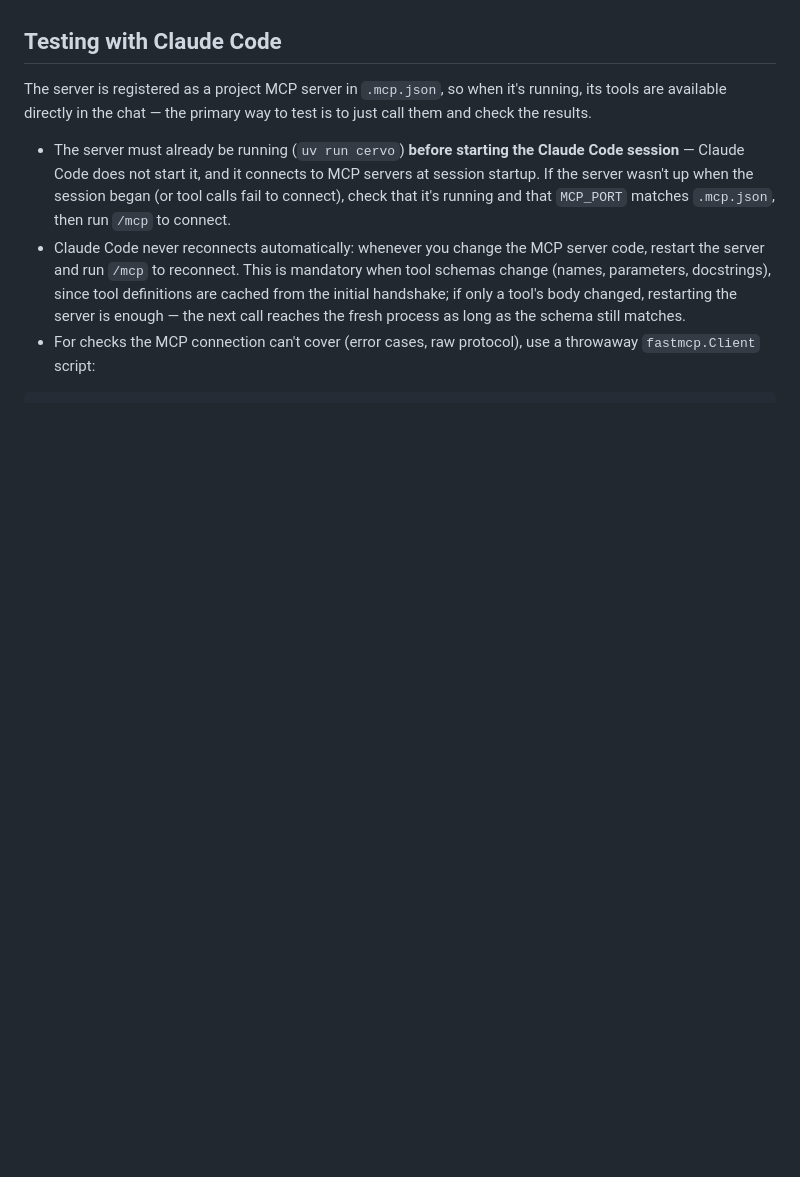
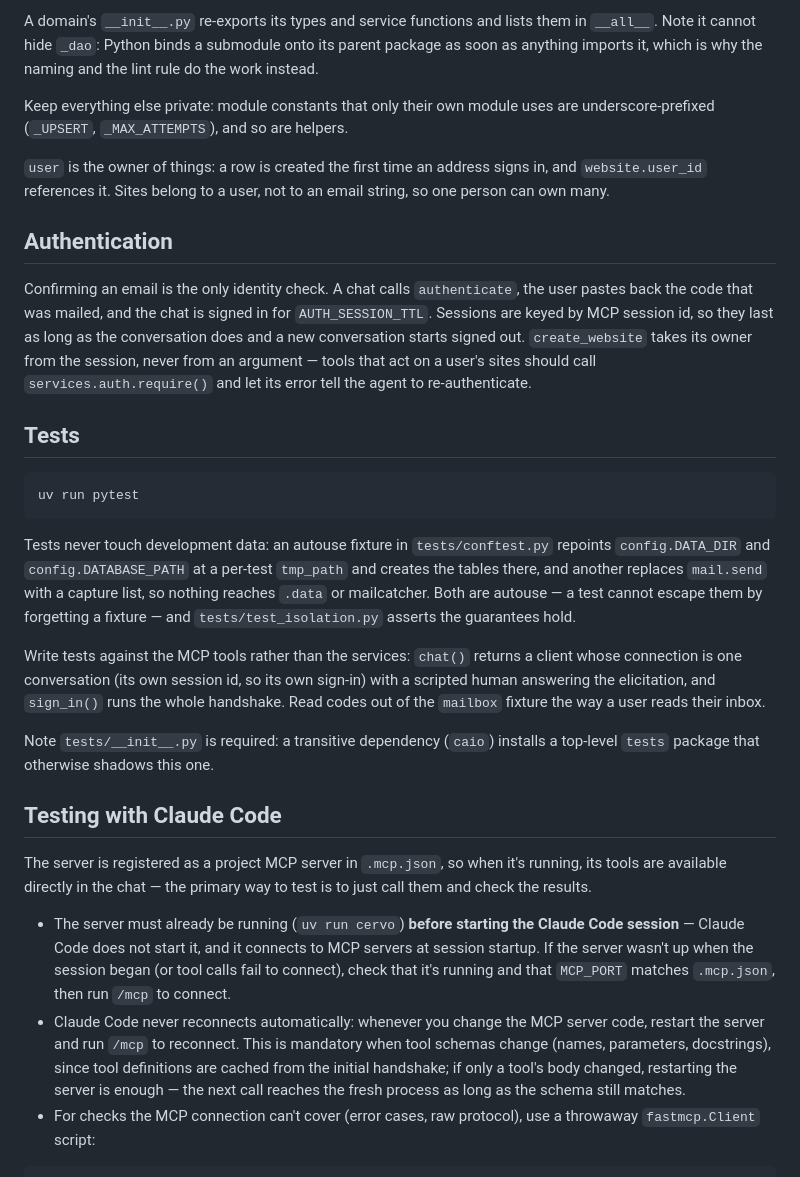
Before and after one commit to ericovis/cervo, a Markdown page: CLAUDE.md, the part around one of its changes. Drawn GitHub-style; blank space fills up the shorter version.

Commit message:
docs: document domains, authentication, and the test setup
Co-Authored-By: Claude Opus 5 (1M context) <noreply@anthropic.com>
Claude-Session: https://claude.ai/code/session_01JnobGo8mE2qPdrVHJtegWu

````diff
--- a/CLAUDE.md
+++ b/CLAUDE.md
@@ -38,3 +70,46 @@ All settings live in `src/cervo/config.py`, read from the environment / `.env` v
+A domain's `__init__.py` re-exports its types and service functions and lists them
+in `__all__`. Note it cannot hide `_dao`: Python binds a submodule onto its parent
+package as soon as anything imports it, which is why the naming and the lint rule
+do the work instead.
+
+Keep everything else private: module constants that only their own module uses are
+underscore-prefixed (`_UPSERT`, `_MAX_ATTEMPTS`), and so are helpers.
+
+`user` is the owner of things: a row is created the first time an address signs in,
+and `website.user_id` references it. Sites belong to a user, not to an email string,
+so one person can own many.
+
+## Authentication
+
+Confirming an email is the only identity check. A chat calls `authenticate`, the
+user pastes back the code that was mailed, and the chat is signed in for
+`AUTH_SESSION_TTL`. Sessions are keyed by MCP session id, so they last as long as
+the conversation does and a new conversation starts signed out. `create_website`
+takes its owner from the session, never from an argument — tools that act on a
+user's sites should call `services.auth.require()` and let its error tell the
+agent to re-authenticate.
+
+## Tests
+
+```bash
+uv run pytest
+```
+
+Tests never touch development data: an autouse fixture in `tests/conftest.py`
+repoints `config.DATA_DIR` and `config.DATABASE_PATH` at a per-test `tmp_path` and
+creates the tables there, and another replaces `mail.send` with a capture
+list, so nothing reaches `.data` or mailcatcher. Both are autouse — a test cannot
+escape them by forgetting a fixture — and `tests/test_isolation.py` asserts the
+guarantees hold.
+
+Write tests against the MCP tools rather than the services: `chat()` returns a
+client whose connection is one conversation (its own session id, so its own
+sign-in) with a scripted human answering the elicitation, and `sign_in()` runs the
+whole handshake. Read codes out of the `mailbox` fixture the way a user reads their
+inbox.
+
+Note `tests/__init__.py` is required: a transitive dependency (`caio`) installs a
+top-level `tests` package that otherwise shadows this one.
 
 ## Testing with Claude Code
 
````
Also changed, not shown: other parts of CLAUDE.md (+33 -1 lines).
